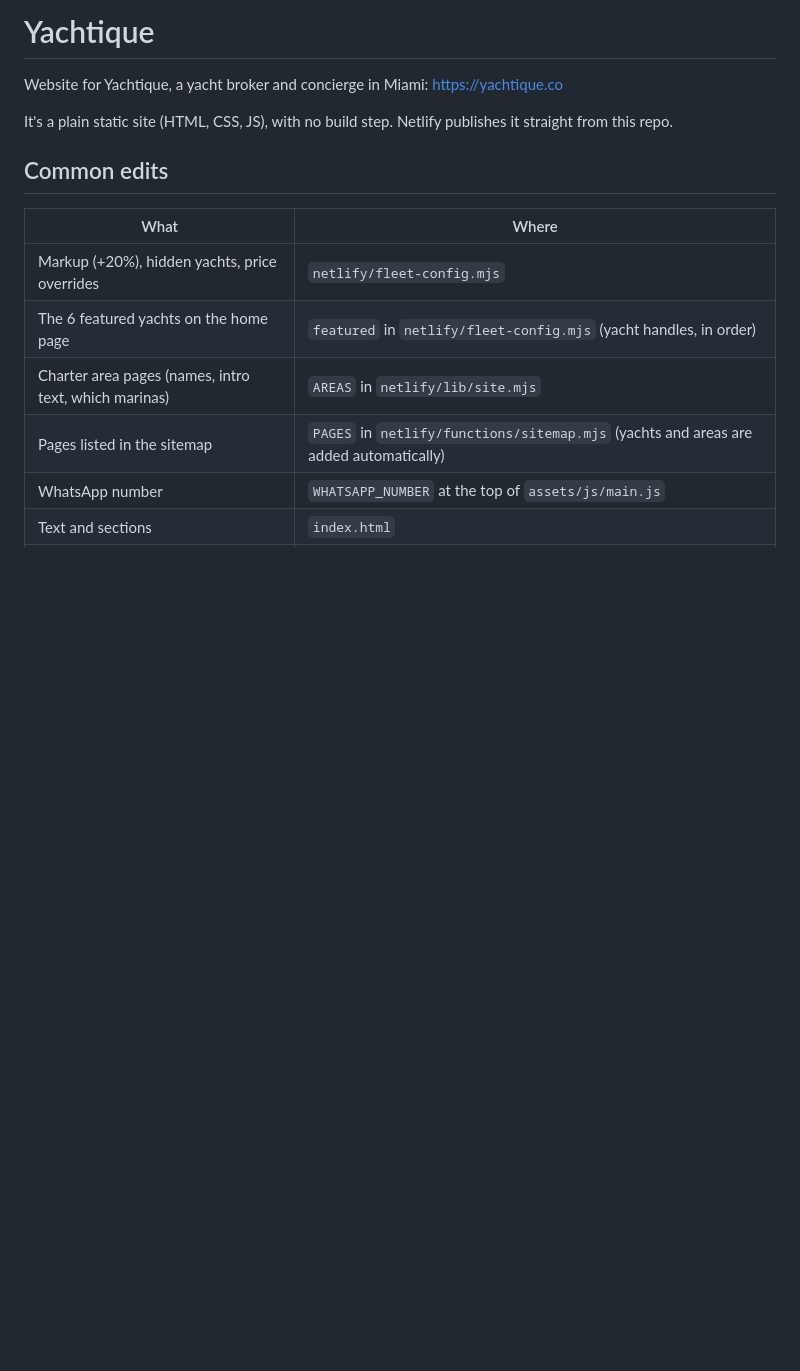
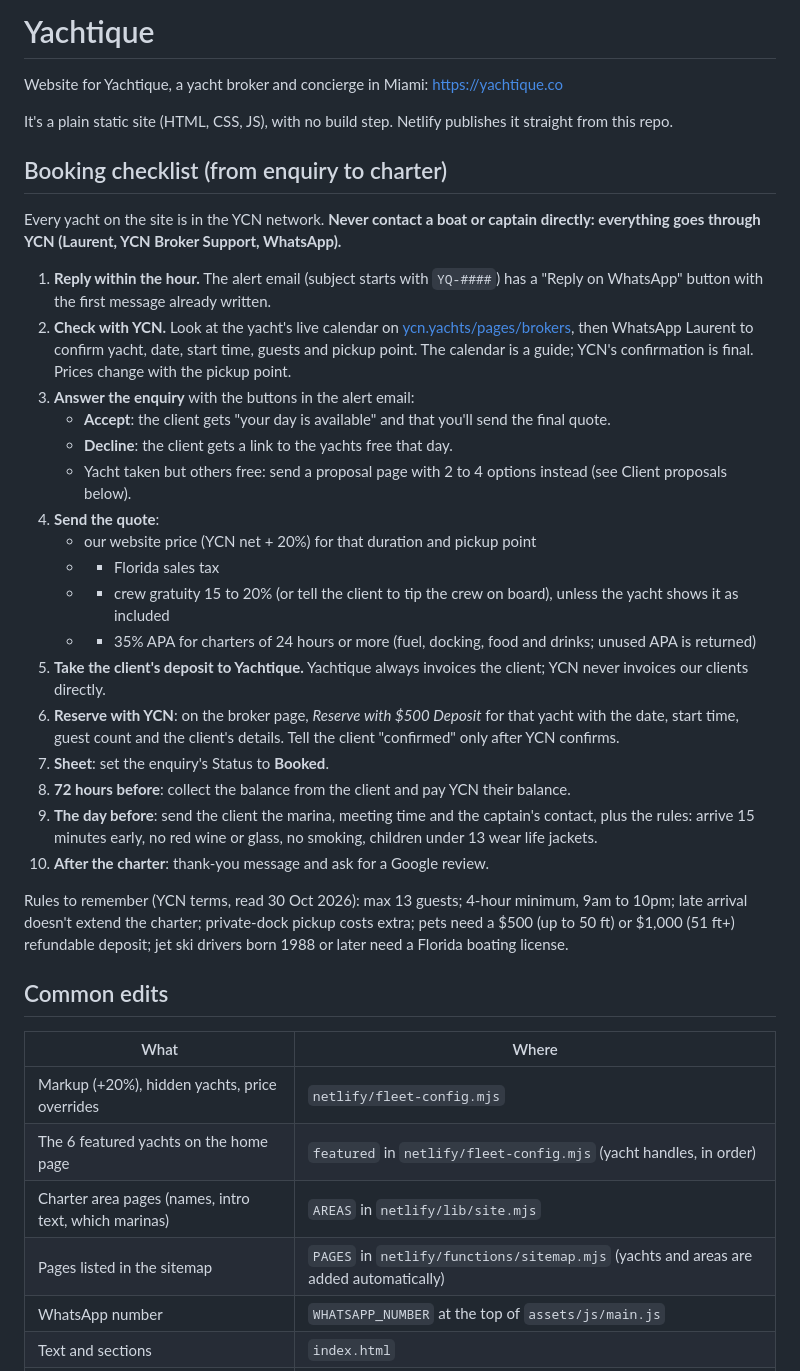
Before and after one commit to yachtiquemiami-collab/Yachtique, a Markdown page: README.md, the part around the change. Drawn GitHub-style; blank space fills up the shorter version.

Commit message:
README: booking checklist from enquiry to charter
Co-Authored-By: Claude Opus 5.5 <noreply@anthropic.com>

```diff
--- a/README.md
+++ b/README.md
@@ -3,6 +3,30 @@
 Website for Yachtique, a yacht broker and concierge in Miami: https://yachtique.co
 
 It's a plain static site (HTML, CSS, JS), with no build step. Netlify publishes it straight from this repo.
+
+## Booking checklist (from enquiry to charter)
+
+Every yacht on the site is in the YCN network. **Never contact a boat or captain directly: everything goes through YCN (Laurent, YCN Broker Support, WhatsApp).**
+
+1. **Reply within the hour.** The alert email (subject starts with `YQ-####`) has a "Reply on WhatsApp" button with the first message already written.
+2. **Check with YCN.** Look at the yacht's live calendar on [ycn.yachts/pages/brokers](https://ycn.yachts/pages/brokers), then WhatsApp Laurent to confirm yacht, date, start time, guests and pickup point. The calendar is a guide; YCN's confirmation is final. Prices change with the pickup point.
+3. **Answer the enquiry** with the buttons in the alert email:
+   - **Accept**: the client gets "your day is available" and that you'll send the final quote.
+   - **Decline**: the client gets a link to the yachts free that day.
+   - Yacht taken but others free: send a proposal page with 2 to 4 options instead (see Client proposals below).
+4. **Send the quote**:
+   - our website price (YCN net + 20%) for that duration and pickup point
+   - + Florida sales tax
+   - + crew gratuity 15 to 20% (or tell the client to tip the crew on board), unless the yacht shows it as included
+   - + 35% APA for charters of 24 hours or more (fuel, docking, food and drinks; unused APA is returned)
+5. **Take the client's deposit to Yachtique.** Yachtique always invoices the client; YCN never invoices our clients directly.
+6. **Reserve with YCN**: on the broker page, *Reserve with $500 Deposit* for that yacht with the date, start time, guest count and the client's details. Tell the client "confirmed" only after YCN confirms.
+7. **Sheet**: set the enquiry's Status to **Booked**.
+8. **72 hours before**: collect the balance from the client and pay YCN their balance.
+9. **The day before**: send the client the marina, meeting time and the captain's contact, plus the rules: arrive 15 minutes early, no red wine or glass, no smoking, children under 13 wear life jackets.
+10. **After the charter**: thank-you message and ask for a Google review.
+
+Rules to remember (YCN terms, read 30 Oct 2026): max 13 guests; 4-hour minimum, 9am to 10pm; late arrival doesn't extend the charter; private-dock pickup costs extra; pets need a $500 (up to 50 ft) or $1,000 (51 ft+) refundable deposit; jet ski drivers born 1988 or later need a Florida boating license.
 
 ## Common edits
 
```
